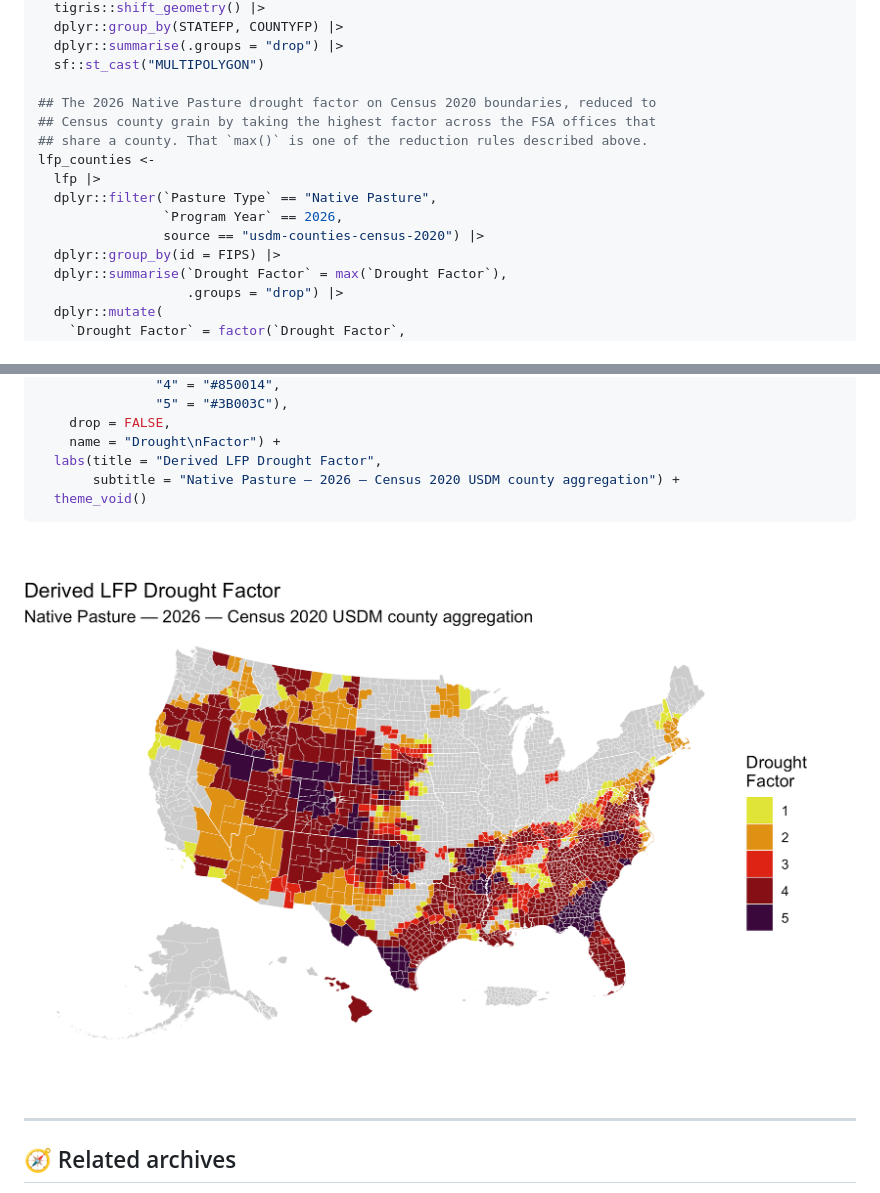
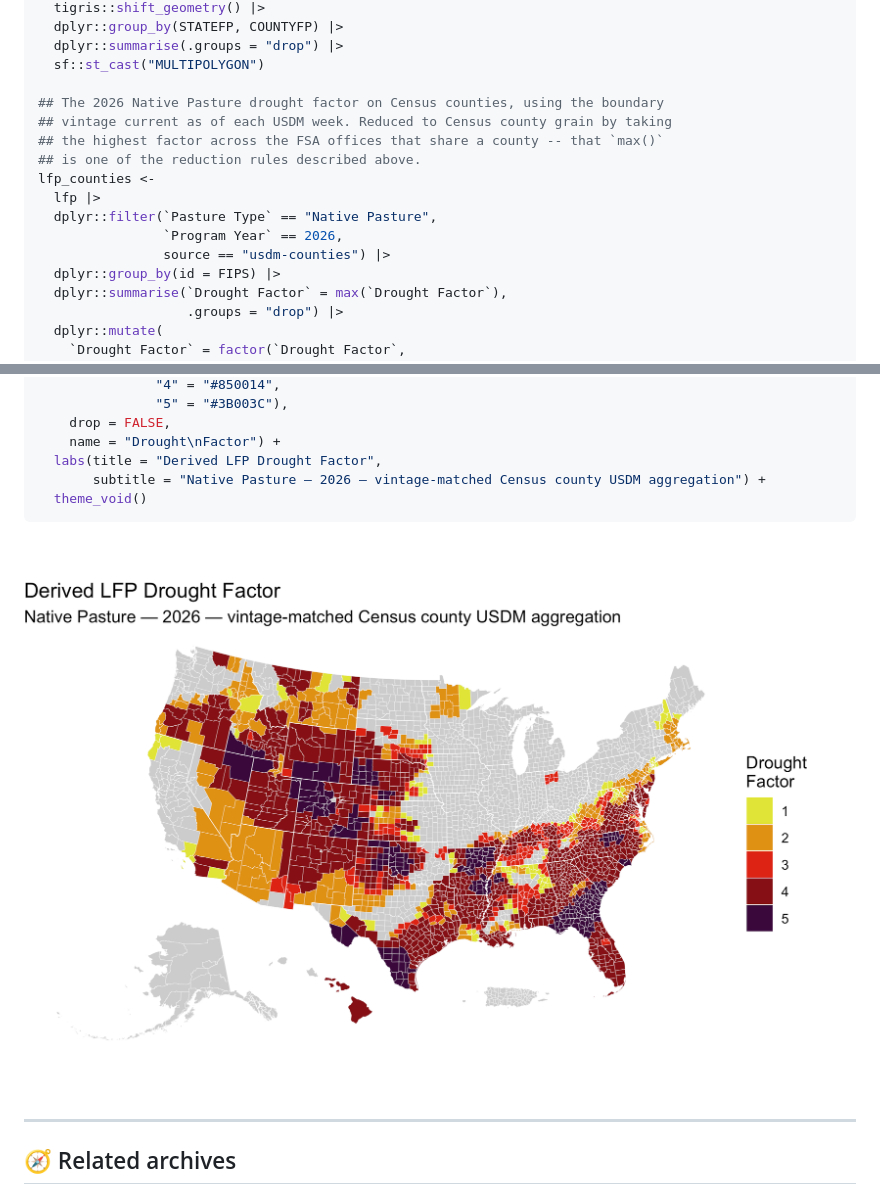
Before and after one commit to sustainable-fsa/fsa-lfp-eligibility-derived, a Markdown page: README.md, 2 parts joined by grey strips. Rendered like a GitHub page; pictures changed too: example-1.png.

Commit message:
Use the vintage-matched Census aggregation in the README example
Switches the example map from `usdm-counties-census-2020`, which holds the
2020 boundaries fixed, to `usdm-counties`, which cuts each USDM week
against the county vintage current at the time. That is the determination
a reader should see by default.

Co-Authored-By: Claude Opus 5 (1M context) <noreply@anthropic.com>

````diff
--- a/README.md
+++ b/README.md
@@ -405,14 +405,15 @@ counties <-
   dplyr::summarise(.groups = "drop") |>
   sf::st_cast("MULTIPOLYGON")
 
-## The 2026 Native Pasture drought factor on Census 2020 boundaries, reduced to
-## Census county grain by taking the highest factor across the FSA offices that
-## share a county. That `max()` is one of the reduction rules described above.
+## The 2026 Native Pasture drought factor on Census counties, using the boundary
+## vintage current as of each USDM week. Reduced to Census county grain by taking
+## the highest factor across the FSA offices that share a county -- that `max()`
+## is one of the reduction rules described above.
 lfp_counties <-
   lfp |>
   dplyr::filter(`Pasture Type` == "Native Pasture",
                 `Program Year` == 2026,
-                source == "usdm-counties-census-2020") |>
+                source == "usdm-counties") |>
   dplyr::group_by(id = FIPS) |>
   dplyr::summarise(`Drought Factor` = max(`Drought Factor`),
                    .groups = "drop") |>
@@ -458,7 +459,7 @@ ggplot(counties) +
     drop = FALSE,
     name = "Drought\nFactor") +
   labs(title = "Derived LFP Drought Factor",
-       subtitle = "Native Pasture — 2026 — Census 2020 USDM county aggregation") +
+       subtitle = "Native Pasture — 2026 — vintage-matched Census county USDM aggregation") +
   theme_void()
 ```
 
````
Also changed, not shown: 1 other file.
